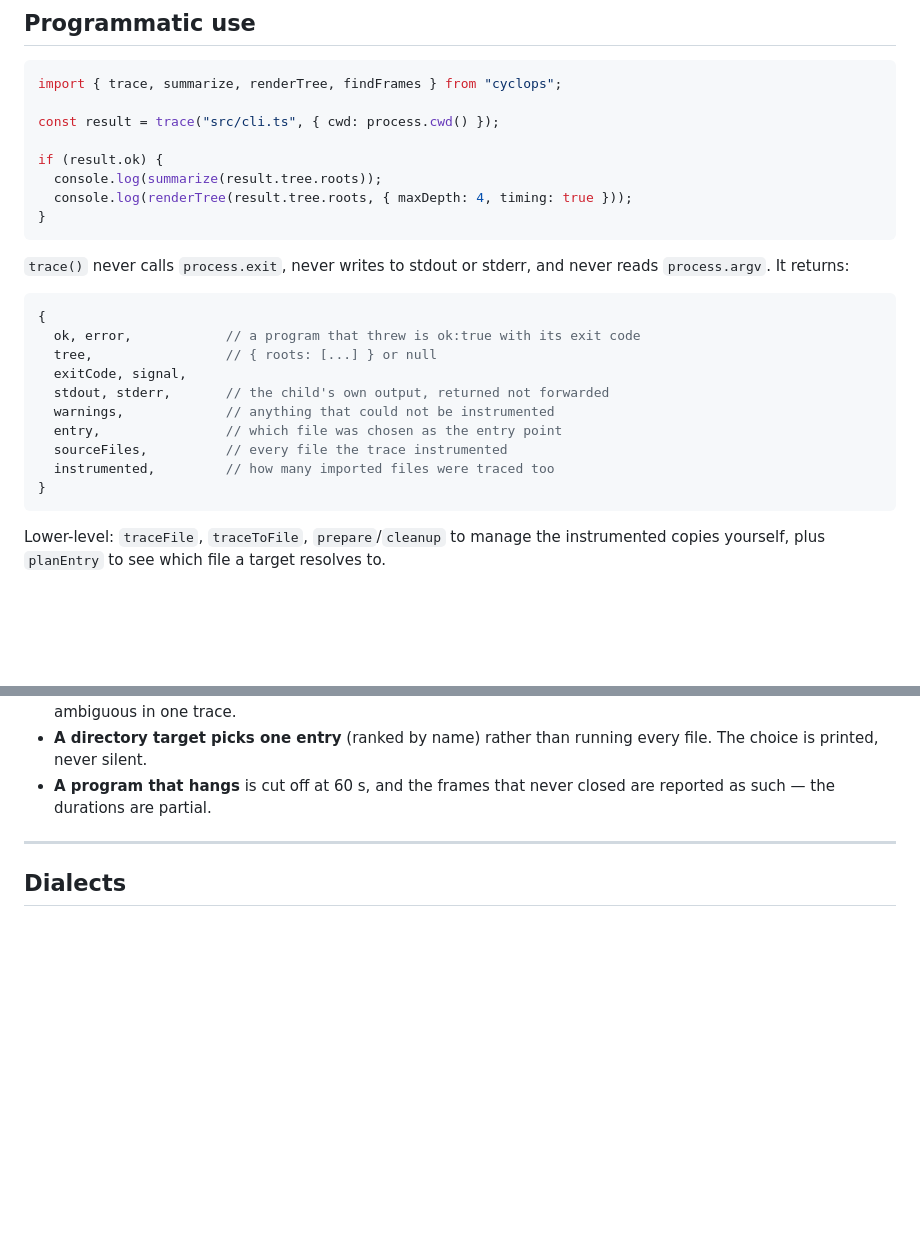
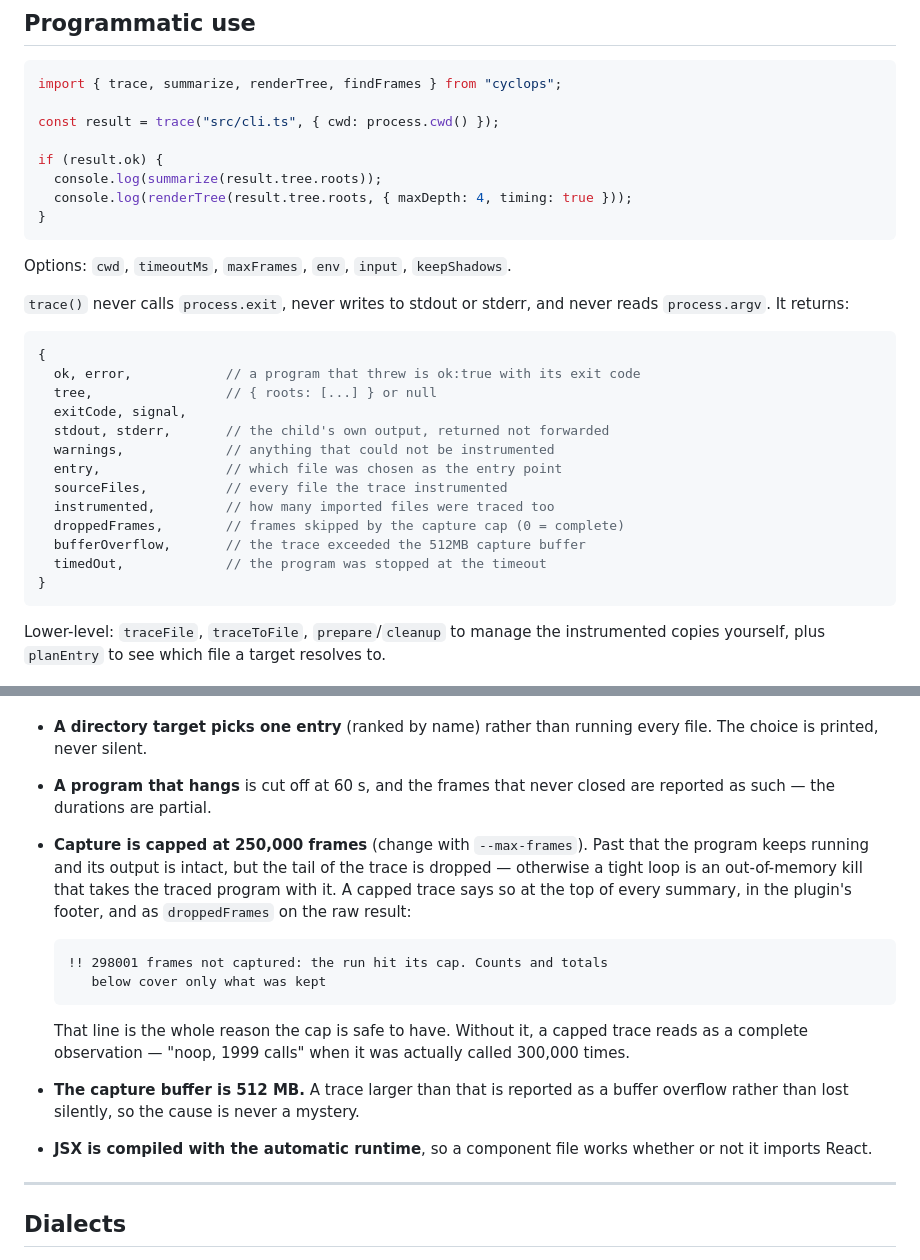
Before and after one commit to Moumennjr/cyclops, a Markdown page: README.md, 2 parts joined by grey strips. Drawn GitHub-style; blank space fills up the shorter version.

````diff
--- a/README.md
+++ b/README.md
@@ -121,6 +140,8 @@ if (result.ok) {
 }
 ```
 
+Options: `cwd`, `timeoutMs`, `maxFrames`, `env`, `input`, `keepShadows`.
+
 `trace()` never calls `process.exit`, never writes to stdout or stderr, and
 never reads `process.argv`. It returns:
 
@@ -134,6 +155,9 @@ never reads `process.argv`. It returns:
   entry,                // which file was chosen as the entry point
   sourceFiles,          // every file the trace instrumented
   instrumented,         // how many imported files were traced too
+  droppedFrames,        // frames skipped by the capture cap (0 = complete)
+  bufferOverflow,       // the trace exceeded the 512MB capture buffer
+  timedOut,             // the program was stopped at the timeout
 }
 ```
 
@@ -231,6 +291,24 @@ Being explicit, so an agent does not read a partial trace as a complete one:
   every file. The choice is printed, never silent.
 - **A program that hangs** is cut off at 60 s, and the frames that never closed
   are reported as such — the durations are partial.
+- **Capture is capped at 250,000 frames** (change with `--max-frames`). Past
+  that the program keeps running and its output is intact, but the tail of the
+  trace is dropped — otherwise a tight loop is an out-of-memory kill that takes
+  the traced program with it. A capped trace says so at the top of every
+  summary, in the plugin's footer, and as `droppedFrames` on the raw result:
+
+  ```
+  !! 298001 frames not captured: the run hit its cap. Counts and totals
+     below cover only what was kept
+  ```
+
+  That line is the whole reason the cap is safe to have. Without it, a capped
+  trace reads as a complete observation — "noop, 1999 calls" when it was
+  actually called 300,000 times.
+- **The capture buffer is 512 MB.** A trace larger than that is reported as a
+  buffer overflow rather than lost silently, so the cause is never a mystery.
+- **JSX is compiled with the automatic runtime**, so a component file works
+  whether or not it imports React.
 
 ---
 
````
Also changed, not shown: other parts of README.md (+57 -2 lines).
